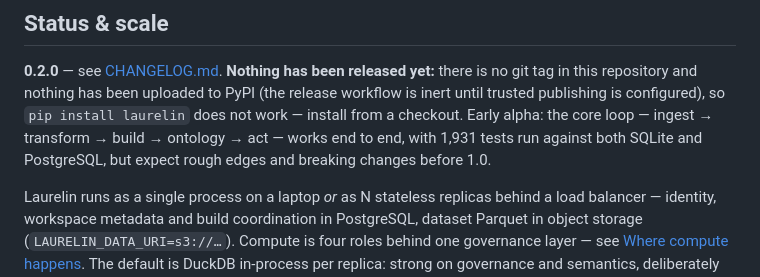
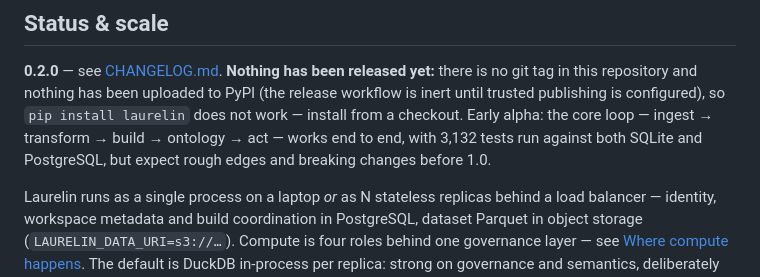
Before and after one commit to nyblnet/laurelin, a Markdown page: README.md, the part around the change. Rendered like a GitHub page.

```diff
--- a/README.md
+++ b/README.md
@@ -357,7 +357,7 @@ there is no git tag in this repository and nothing has been uploaded to PyPI
 (the release workflow is inert until trusted publishing is configured), so
 `pip install laurelin` does not work — install from a checkout. Early alpha:
 the core loop — ingest → transform → build → ontology → act — works end to
-end, with 1,931 tests run against both SQLite and PostgreSQL, but expect rough
+end, with 3,132 tests run against both SQLite and PostgreSQL, but expect rough
 edges and breaking changes before 1.0.
 
 Laurelin runs as a single process on a laptop *or* as N stateless replicas
```
Also changed, not shown: docs/SCALE.md (+1 -1 lines).
